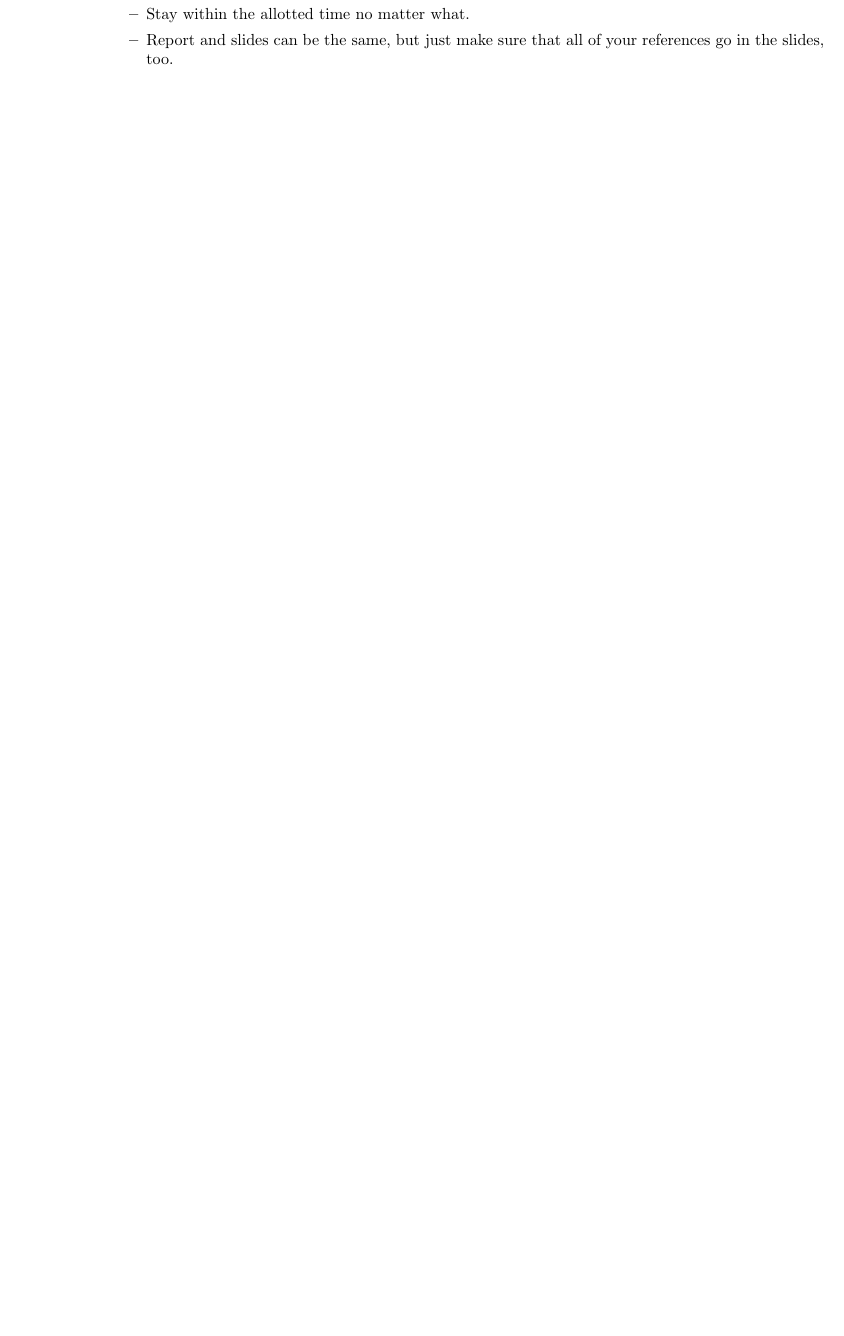
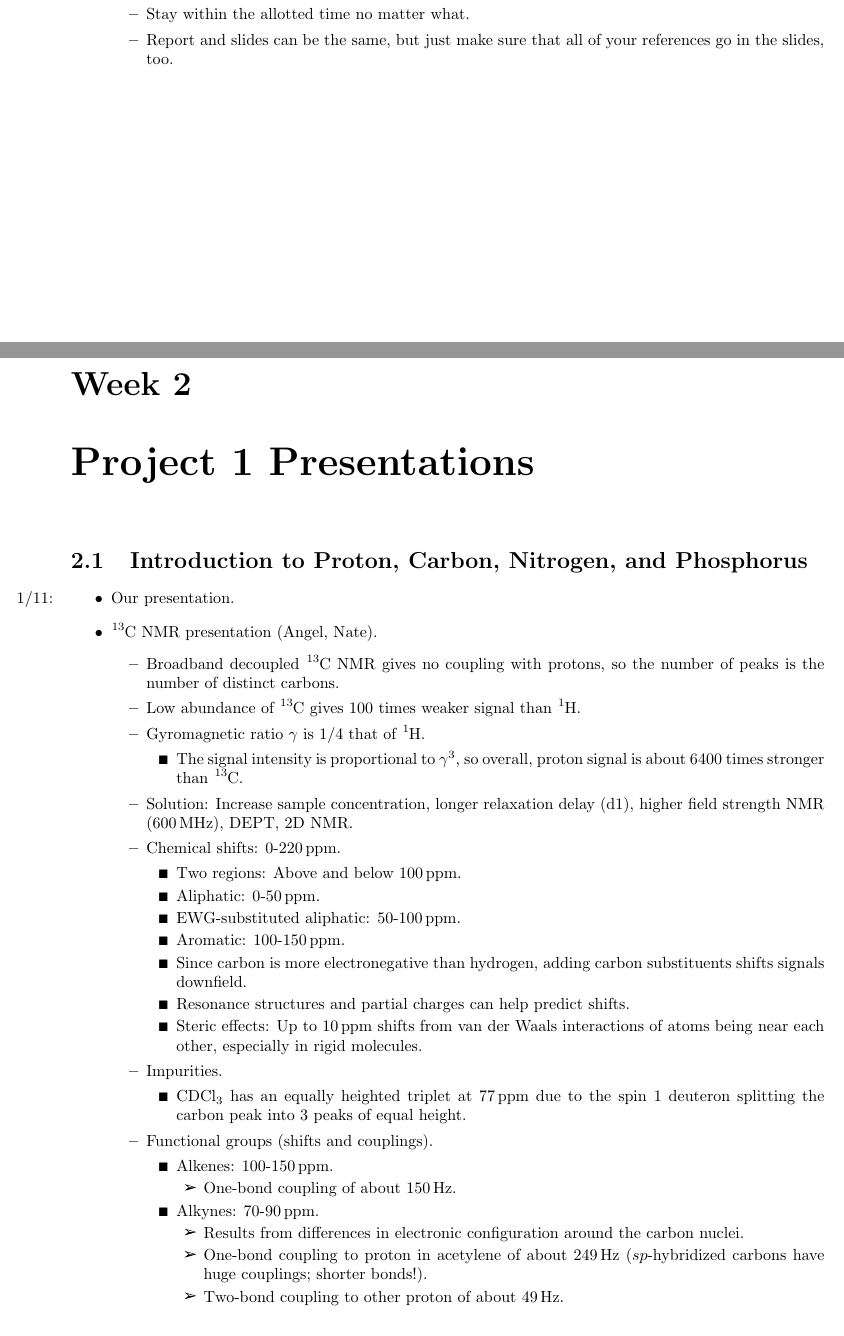
Before and after one commit to shadypuck/5-46Notes, a LaTeX document (Notes/notes.tex, which reads Notes/Week2/week2.tex): part of page 7 of 7 before the commit and two parts of pages 7 and 8 of 9 after it, the two joined at a grey line, cut so that both start at the same text, the shorter picture padded with empty space. Compiled offline with pdfLaTeX.

Commit message:
Introduction to Proton, Carbon, Nitrogen, and Phosphorus

```diff
--- /dev/null
+++ b/Notes/Week2/week2.tex
@@ -0,0 +1,49 @@
+\documentclass[../notes.tex]{subfiles}
+
+\pagestyle{main}
+\renewcommand{\chaptermark}[1]{\markboth{\chaptername\ \thechapter\ (#1)}{}}
+
+\begin{document}
+
+
+
+
+\chapter{Project 1 Presentations}
+\section{Introduction to Proton, Carbon, Nitrogen, and Phosphorus}
+\begin{itemize}
+    \item \marginnote{1/11:}Our presentation.
+    \item \ce{{}^13C} NMR presentation (Angel, Nate).
+    \begin{itemize}
+        \item Broadband decoupled \ce{{}^13C} NMR gives no coupling with protons, so the number of peaks is the number of distinct carbons.
+        \item Low abundance of \ce{{}^13C} gives 100 times weaker signal than \ce{{}^1H}.
+        \item Gyromagnetic ratio $\gamma$ is 1/4 that of \ce{{}^1H}.
+        \begin{itemize}
+            \item The signal intensity is proportional to $\gamma^3$, so overall, proton signal is about 6400 times stronger than \ce{{}^13C}.
+        \end{itemize}
+        \item Solution: Increase sample concentration, longer relaxation delay (d1), higher field strength NMR (\SI{600}{\mega\hertz}), DEPT, 2D NMR.
+        \item Chemical shifts: \SIrange{0}{220}{\partspermillion}.
+        \begin{itemize}
+            \item Two regions: Above and below \SI{100}{\partspermillion}.
+            \item Aliphatic: \SIrange{0}{50}{\partspermillion}.
+            \item EWG-substituted aliphatic: \SIrange{50}{100}{\partspermillion}.
+            \item Aromatic: \SIrange{100}{150}{\partspermillion}.
+            \item Since carbon is more electronegative than hydrogen, adding carbon substituents shifts signals downfield.
+            \item Resonance structures and partial charges can help predict shifts.
+            \item Steric effects: Up to \SI{10}{\partspermillion} shifts from van der Waals interactions of atoms being near each other, especially in rigid molecules.
+        \end{itemize}
+        \item Impurities.
+        \begin{itemize}
+            \item \ce{CDCl3} has an equally heighted triplet at \SI{77}{\partspermillion} due to the spin 1 deuteron splitting the carbon peak into 3 peaks of equal height.
+        \end{itemize}
+        \item Functional groups (shifts and couplings).
+        \begin{itemize}
+            \item Alkenes: \SIrange{100}{150}{\partspermillion}.
+            \begin{itemize}
+                \item One-bond coupling of about \SI{150}{\hertz}.
+            \end{itemize}
+            \item Alkynes: \SIrange{70}{90}{\partspermillion}.
+            \begin{itemize}
+                \item Results from differences in electronic configuration around the carbon nuclei.
+                \item One-bond coupling to proton in acetylene of about \SI{249}{\hertz} ($sp$-hybridized carbons have huge couplings; shorter bonds!).
+                \item Two-bond coupling to other proton of about \SI{49}{\hertz}.
+            \end{itemize}
```
Also changed, not shown: Notes/notes.tex (+2 -0 lines), Notes/Week2/week2.pdf (added), Notes/notes.pdf, Notes/Week2/week2.tex (59 more changed lines).
